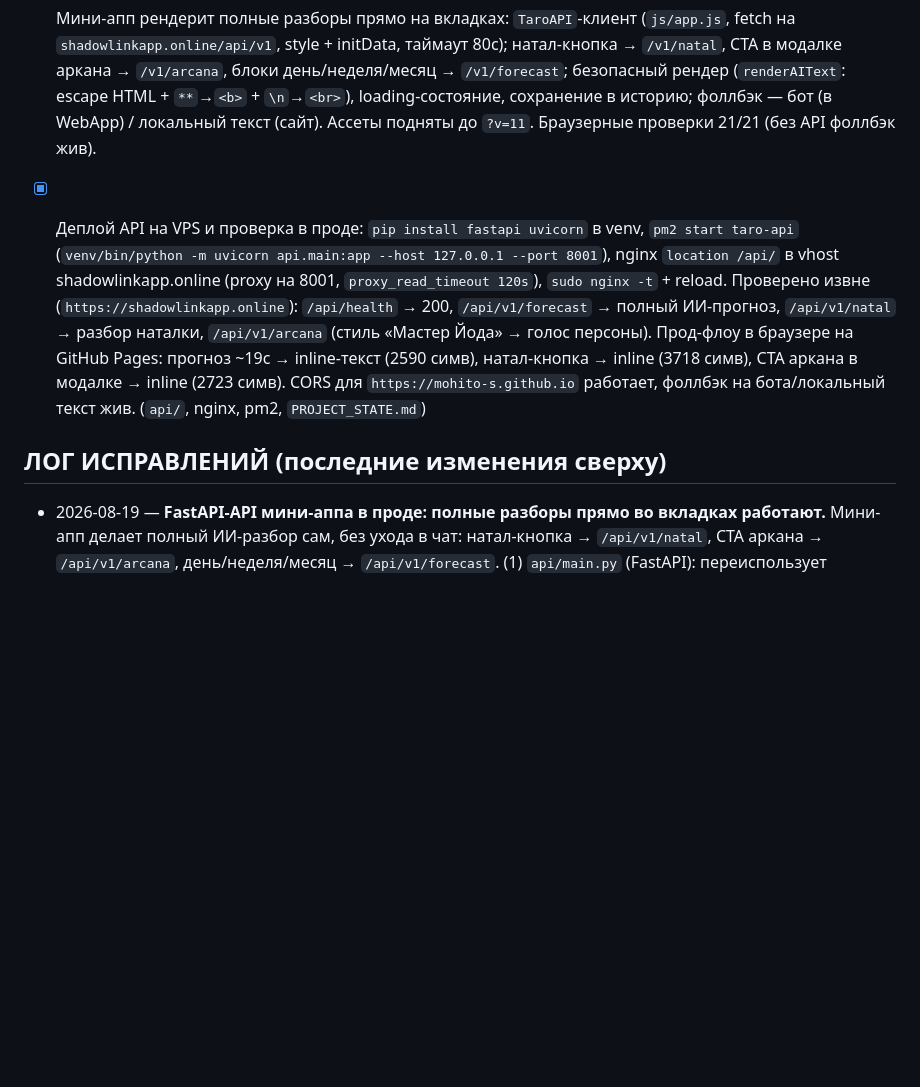
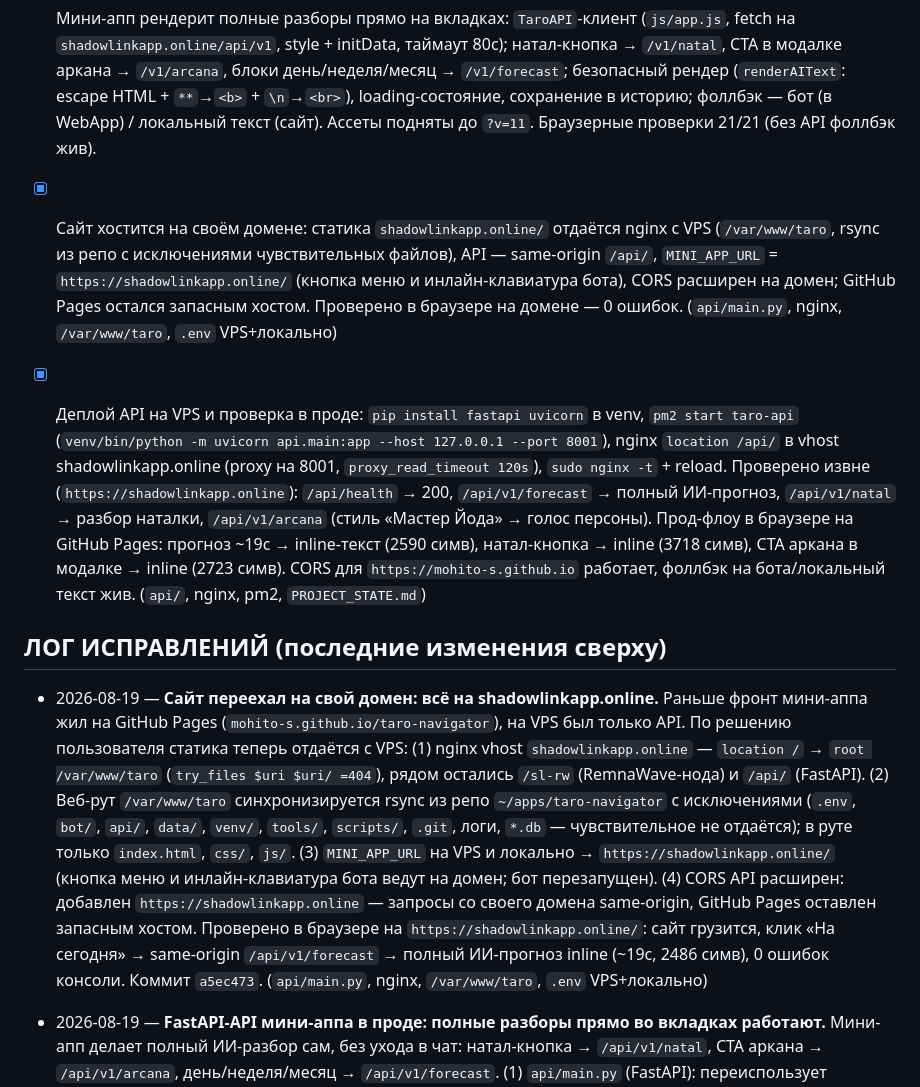
Before and after one commit to Mohito-s/taro-navigator, a Markdown page: PROJECT_STATE.md, the part around the change. Drawn GitHub-style; blank space fills up the shorter version.

Commit message:
Журнал: сайт на своём домене shadowlinkapp.online (nginx /var/www/taro, rsync, MINI_APP_URL, CORS)

```diff
--- a/PROJECT_STATE.md
+++ b/PROJECT_STATE.md
@@ -119,6 +119,12 @@
       (`renderAIText`: escape HTML + `**`→`<b>` + `\n`→`<br>`), loading-состояние,
       сохранение в историю; фоллбэк — бот (в WebApp) / локальный текст (сайт).
       Ассеты подняты до `?v=11`. Браузерные проверки 21/21 (без API фоллбэк жив).
+- [x] Сайт хостится на своём домене: статика `shadowlinkapp.online/` отдаётся
+      nginx с VPS (`/var/www/taro`, rsync из репо с исключениями чувствительных
+      файлов), API — same-origin `/api/`, `MINI_APP_URL` = `https://shadowlinkapp.online/`
+      (кнопка меню и инлайн-клавиатура бота), CORS расширен на домен; GitHub Pages
+      остался запасным хостом. Проверено в браузере на домене — 0 ошибок.
+      (`api/main.py`, nginx, `/var/www/taro`, `.env` VPS+локально)
 - [x] Деплой API на VPS и проверка в проде: `pip install fastapi uvicorn` в venv,
       `pm2 start taro-api` (`venv/bin/python -m uvicorn api.main:app --host
       127.0.0.1 --port 8001`), nginx `location /api/` в vhost shadowlinkapp.online
@@ -133,6 +139,22 @@
 
 ## ЛОГ ИСПРАВЛЕНИЙ (последние изменения сверху)
 
+- 2026-08-19 — **Сайт переехал на свой домен: всё на shadowlinkapp.online.**
+  Раньше фронт мини-аппа жил на GitHub Pages (`mohito-s.github.io/taro-navigator`),
+  на VPS был только API. По решению пользователя статика теперь отдаётся с VPS:
+  (1) nginx vhost `shadowlinkapp.online` — `location /` → `root /var/www/taro`
+  (`try_files $uri $uri/ =404`), рядом остались `/sl-rw` (RemnaWave-нода) и
+  `/api/` (FastAPI). (2) Веб-рут `/var/www/taro` синхронизируется rsync из репо
+  `~/apps/taro-navigator` с исключениями (`.env`, `bot/`, `api/`, `data/`,
+  `venv/`, `tools/`, `scripts/`, `.git`, логи, `*.db` — чувствительное не
+  отдаётся); в руте только `index.html`, `css/`, `js/`. (3) `MINI_APP_URL`
+  на VPS и локально → `https://shadowlinkapp.online/` (кнопка меню и
+  инлайн-клавиатура бота ведут на домен; бот перезапущен). (4) CORS API расширен:
+  добавлен `https://shadowlinkapp.online` — запросы со своего домена same-origin,
+  GitHub Pages оставлен запасным хостом. Проверено в браузере на
+  `https://shadowlinkapp.online/`: сайт грузится, клик «На сегодня» → same-origin
+  `/api/v1/forecast` → полный ИИ-прогноз inline (~19с, 2486 симв), 0 ошибок
+  консоли. Коммит `a5ec473`. (`api/main.py`, nginx, `/var/www/taro`, `.env` VPS+локально)
 - 2026-08-19 — **FastAPI-API мини-аппа в проде: полные разборы прямо во вкладках
   работают.** Мини-апп делает полный ИИ-разбор сам, без ухода в чат: натал-кнопка
   → `/api/v1/natal`, CTA аркана → `/api/v1/arcana`, день/неделя/месяц →
```
